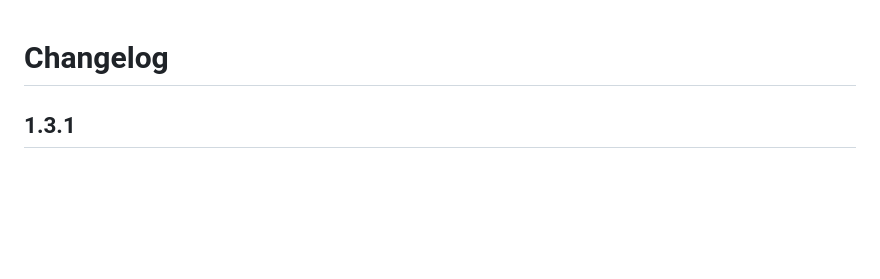
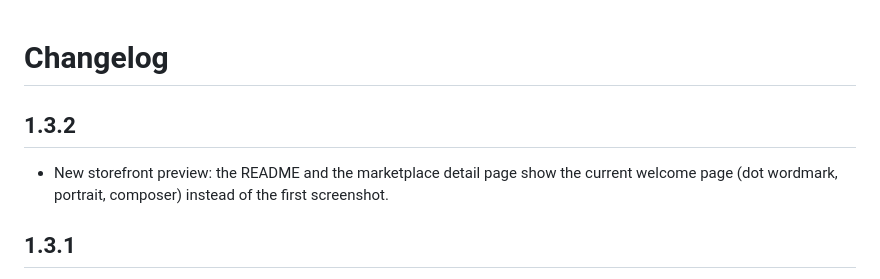
Before and after one commit to KUN-NNN/deepclear-ui, a Markdown page: CHANGELOG.md, the part around the change. GitHub-like rendering; blank space fills up the shorter version.

```diff
--- a/CHANGELOG.md
+++ b/CHANGELOG.md
@@ -1,4 +1,9 @@
 # Changelog
+
+## 1.3.2
+
+- New storefront preview: the README and the marketplace detail page show the current
+  welcome page (dot wordmark, portrait, composer) instead of the first screenshot.
 
 ## 1.3.1
 
```
Also changed, not shown: README.md (+1 -1 lines), docs/DETAIL.md (+1 -1 lines), docs/preview.jpg (added), docs/preview.png (deleted), 3 other files.
